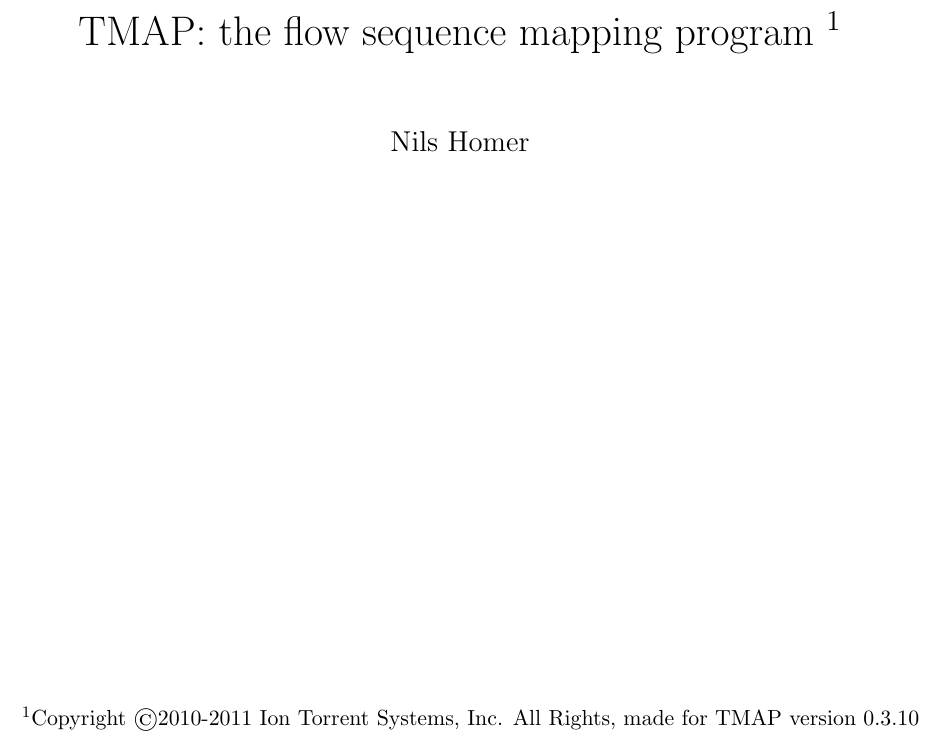
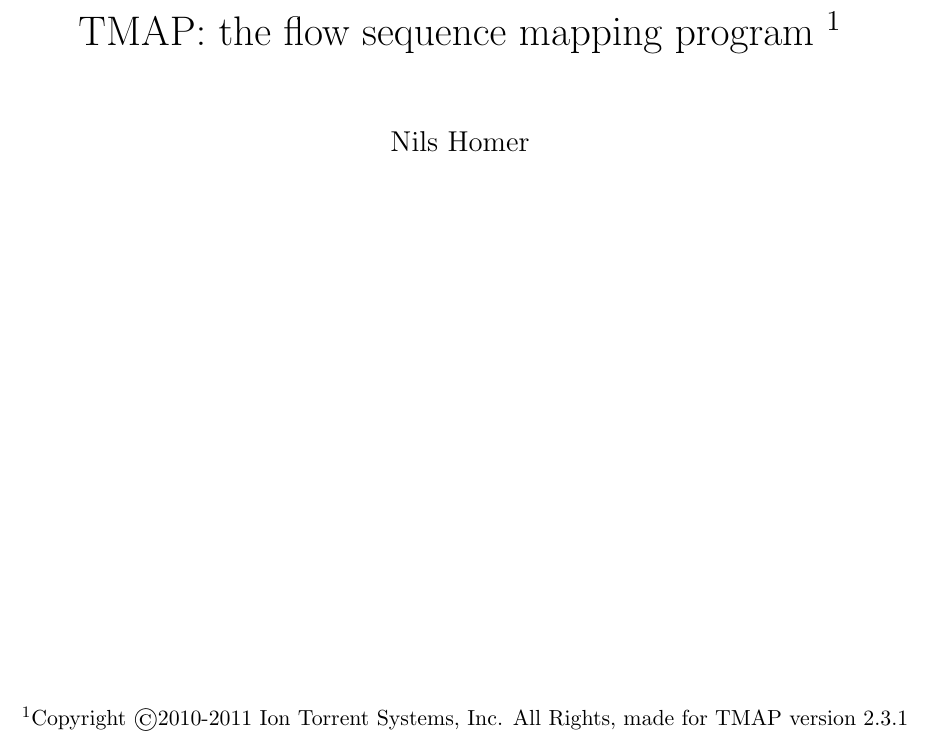
Before and after one commit to iontorrent/TMAP, a LaTeX book (doc/tmap-book.tex): part of page 1 of 39, cut so that both start at the same text. Compiled offline with pdfLaTeX.

Commit message:
* moving master to 2.3.1, to match the TS release schedule

```diff
--- a/doc/tmap-book.tex
+++ b/doc/tmap-book.tex
@@ -31,7 +31,7 @@
 % TODO check all options are present
 
 % Version number
-\newcommand{\Version}{0.3.10}
+\newcommand{\Version}{2.3.1}
 
 % layout
 \setlength\topmargin{0in}
```
Also changed, not shown: doc/tmap-book.pdf, 1 other file.
